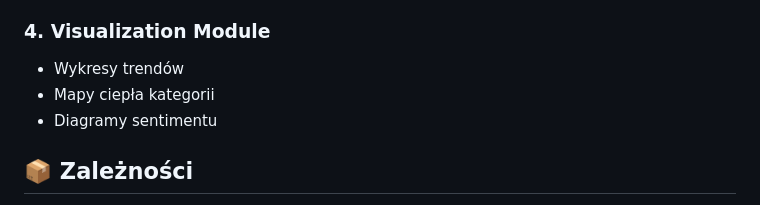
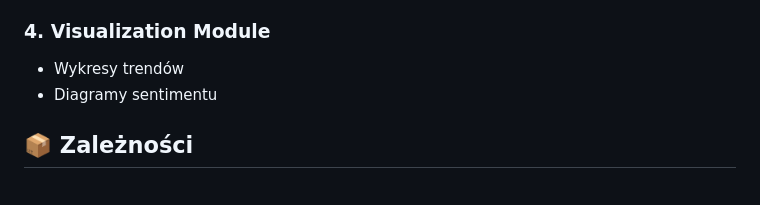
Before and after one commit to Mikele-Kochas/SocialPure_prototype, a Markdown page: README.md, the part around the change. GitHub-like rendering.

```diff
--- a/README.md
+++ b/README.md
@@ -138,7 +138,6 @@ SocialPure_prototype/
 
 ### 4. **Visualization Module**
 - Wykresy trendów
-- Mapy ciepła kategorii
 - Diagramy sentimentu
 
 ## 📦 Zależności
```
